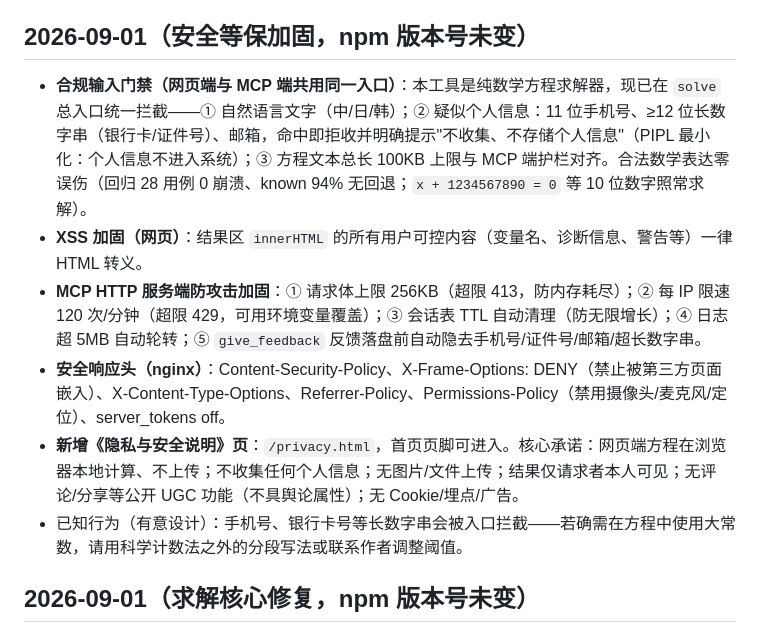
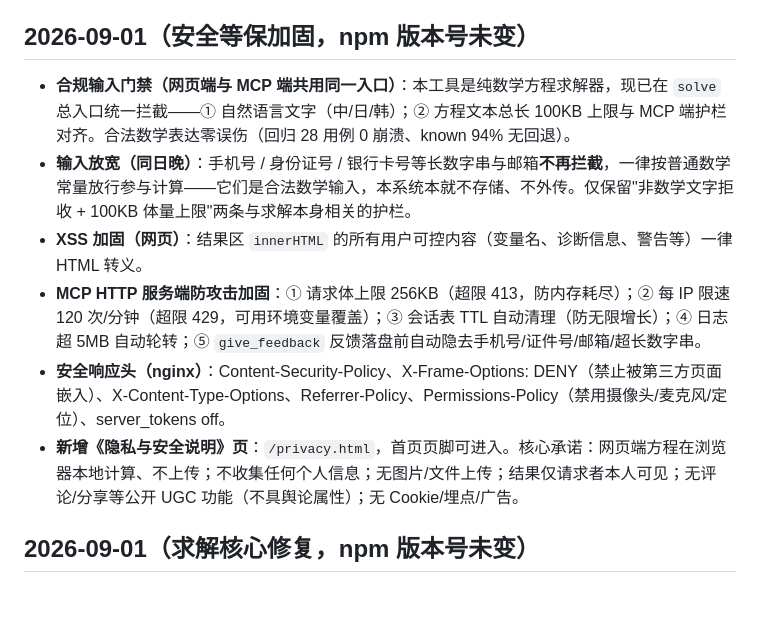
Before and after one commit to genesis-plan/lingshu-solver, a Markdown page: CHANGELOG.md, the part around the change. GitHub-like rendering; blank space fills up the shorter version.

Commit message:
relax input guard: digits/email no longer intercepted (solver-first)

```diff
--- a/CHANGELOG.md
+++ b/CHANGELOG.md
@@ -4,13 +4,12 @@
 > 当前发布版本：**`lingshu-solver@1.0.2`**（npm）。
 
 ## 2026-09-01（安全等保加固，npm 版本号未变）
-- **合规输入门禁（网页端与 MCP 端共用同一入口）**：本工具是纯数学方程求解器，现已在 `solve` 总入口统一拦截——① 自然语言文字（中/日/韩）；② 疑似个人信息：11 位手机号、≥12 位长数字串（银行卡/证件号）、邮箱，命中即拒收并明确提示"不收集、不存储个人信息"（PIPL 最小化：个人信息不进入系统）；③ 方程文本总长 100KB 上限与 MCP 端护栏对齐。合法数学表达零误伤（回归 28 用例 0 崩溃、known 94% 无回退；`x + 1234567890 = 0` 等 10 位数字照常求解）。
+- **合规输入门禁（网页端与 MCP 端共用同一入口）**：本工具是纯数学方程求解器，现已在 `solve` 总入口统一拦截——① 自然语言文字（中/日/韩）；② 方程文本总长 100KB 上限与 MCP 端护栏对齐。合法数学表达零误伤（回归 28 用例 0 崩溃、known 94% 无回退）。
+- **输入放宽（同日晚）**：手机号 / 身份证号 / 银行卡号等长数字串与邮箱**不再拦截**，一律按普通数学常量放行参与计算——它们是合法数学输入，本系统本就不存储、不外传。仅保留"非数学文字拒收 + 100KB 体量上限"两条与求解本身相关的护栏。
 - **XSS 加固（网页）**：结果区 `innerHTML` 的所有用户可控内容（变量名、诊断信息、警告等）一律 HTML 转义。
 - **MCP HTTP 服务端防攻击加固**：① 请求体上限 256KB（超限 413，防内存耗尽）；② 每 IP 限速 120 次/分钟（超限 429，可用环境变量覆盖）；③ 会话表 TTL 自动清理（防无限增长）；④ 日志超 5MB 自动轮转；⑤ `give_feedback` 反馈落盘前自动隐去手机号/证件号/邮箱/超长数字串。
 - **安全响应头（nginx）**：Content-Security-Policy、X-Frame-Options: DENY（禁止被第三方页面嵌入）、X-Content-Type-Options、Referrer-Policy、Permissions-Policy（禁用摄像头/麦克风/定位）、server_tokens off。
 - **新增《隐私与安全说明》页**：`/privacy.html`，首页页脚可进入。核心承诺：网页端方程在浏览器本地计算、不上传；不收集任何个人信息；无图片/文件上传；结果仅请求者本人可见；无评论/分享等公开 UGC 功能（不具舆论属性）；无 Cookie/埋点/广告。
-- 已知行为（有意设计）：手机号、银行卡号等长数字串会被入口拦截——若确需在方程中使用大常数，请用科学计数法之外的分段写法或联系作者调整阈值。
-
 ## 2026-09-01（求解核心修复，npm 版本号未变）
 - **修复 · 传 `domain` 时崩溃（P0）**：用户只给**部分变量**的搜索域（如 `{"x":[0,10]}` 而方程含 x/y）会直接抛异常。根因两处——① D0 初始化对未指定变量 `continue` 跳过、致其无 `{min,max}` 条目；② 全局分支定界 `_globalBranchCertify` 内部按 `dom[v][0]/[1]` 取数组格式域，直接传入原始 `userDomain` 时缺失变量为 `undefined` → `undefined[0]` 崩溃。现为缺失变量回退初始域快照（仍缺失则用默认 ±1e6）并统一为数组格式。
 - **修正文档不实数据**：README / CHANGELOG / roadmap 原称回归「known 命中 50/50（100%）」，实测为 **47/50（94%）**（`mcp.json` 考卷 3 个纯算术求值型用例未命中，见下）。已如实更正。
```
